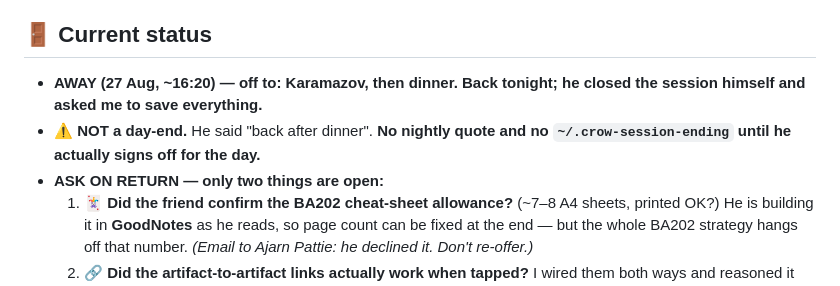
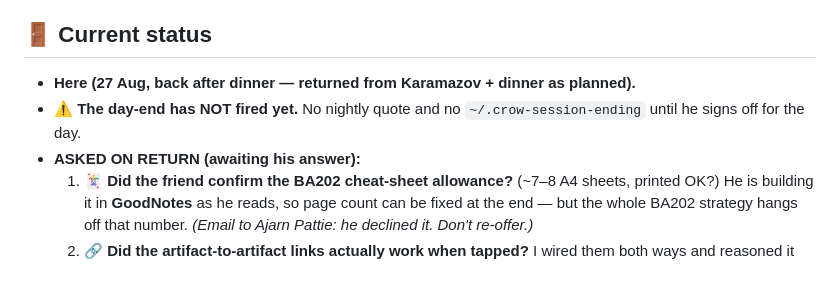
Before and after one commit to kornkritrse-byte/crow-config, a Markdown page: memory/sitrep.md, the part around the change. GitHub-like rendering.

Commit message:
sync 2026-08-27 19:49

```diff
--- a/memory/sitrep.md
+++ b/memory/sitrep.md
@@ -26,9 +26,9 @@ metadata:
    - ⚠️ **A month can pass between sessions** (21 Jul → 23 Aug). On a long gap: don't assume the last status line is live — ask what changed before acting on it.
 
 ## 🚪 Current status
-- **AWAY (27 Aug, ~16:20) — off to: Karamazov, then dinner. Back tonight; he closed the session himself and asked me to save everything.**
-- ⚠️ **NOT a day-end.** He said "back after dinner". **No nightly quote and no `~/.crow-session-ending` until he actually signs off for the day.**
-- **ASK ON RETURN — only two things are open:**
+- **Here (27 Aug, back after dinner — returned from Karamazov + dinner as planned).**
+- ⚠️ **The day-end has NOT fired yet.** No nightly quote and no `~/.crow-session-ending` until he signs off for the day.
+- **ASKED ON RETURN (awaiting his answer):**
   1. 🃏 **Did the friend confirm the BA202 cheat-sheet allowance?** (~7–8 A4 sheets, printed OK?) He is building it in **GoodNotes** as he reads, so page count can be fixed at the end — but the whole BA202 strategy hangs off that number. *(Email to Ajarn Pattie: he declined it. Don't re-offer.)*
   2. 🔗 **Did the artifact-to-artifact links actually work when tapped?** I wired them both ways and reasoned it from the frame runtime, but never clicked one live.
 - **Everything else from today is closed.** → today's session note below.
```
